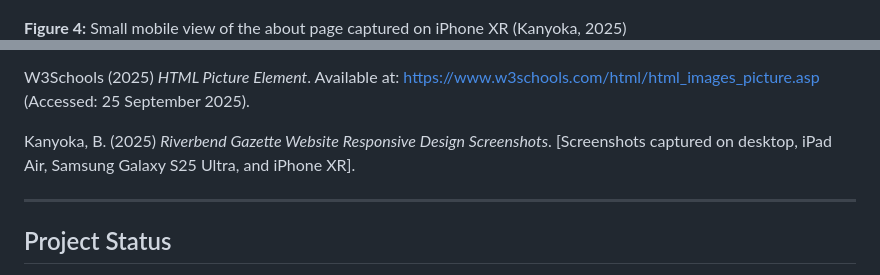
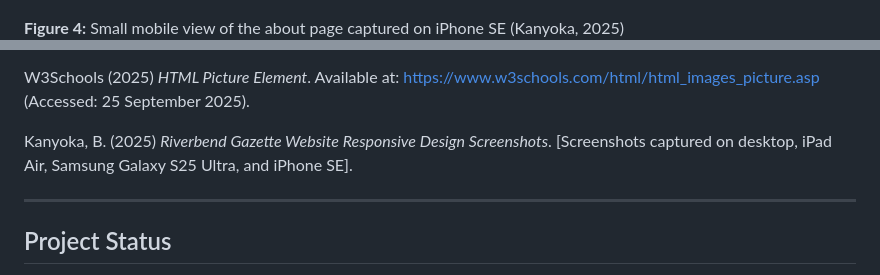
Before and after one commit to ddrutch/ST10492330WEDE, a Markdown page: README.md, 2 parts joined by grey strips. Drawn GitHub-style.

Commit message:
Update README.md refrencing to Iphone SE
I mistakenly put IPhone XR first time around

```diff
--- a/README.md
+++ b/README.md
@@ -231,7 +231,7 @@ The website has been tested across multiple devices and screen sizes using brows
 **Figure 3:** Mobile view of an article page captured on Samsung Galaxy S25 Ultra (Kanyoka, 2025)
 ![Mobile View](PhoneEvidence.png)
 
-**Figure 4:** Small mobile view of the about page captured on iPhone XR (Kanyoka, 2025)
+**Figure 4:** Small mobile view of the about page captured on iPhone SE (Kanyoka, 2025)
 ![Small Mobile View](SmallPhoneEvidence.png)
 
 These screenshots provide evidence of the responsive design implementation across desktop, tablet, and mobile devices, demonstrating proper layout adaptation and usability (Kanyoka, 2025).
@@ -278,7 +278,7 @@ Mozilla Developer Network (2025) *Responsive Images*. Available at: https://deve
 
 W3Schools (2025) *HTML Picture Element*. Available at: https://www.w3schools.com/html/html_images_picture.asp (Accessed: 25 September 2025).
 
-Kanyoka, B. (2025) *Riverbend Gazette Website Responsive Design Screenshots*. [Screenshots captured on desktop, iPad Air, Samsung Galaxy S25 Ultra, and iPhone XR].
+Kanyoka, B. (2025) *Riverbend Gazette Website Responsive Design Screenshots*. [Screenshots captured on desktop, iPad Air, Samsung Galaxy S25 Ultra, and iPhone SE].
 
 ---
 
```
